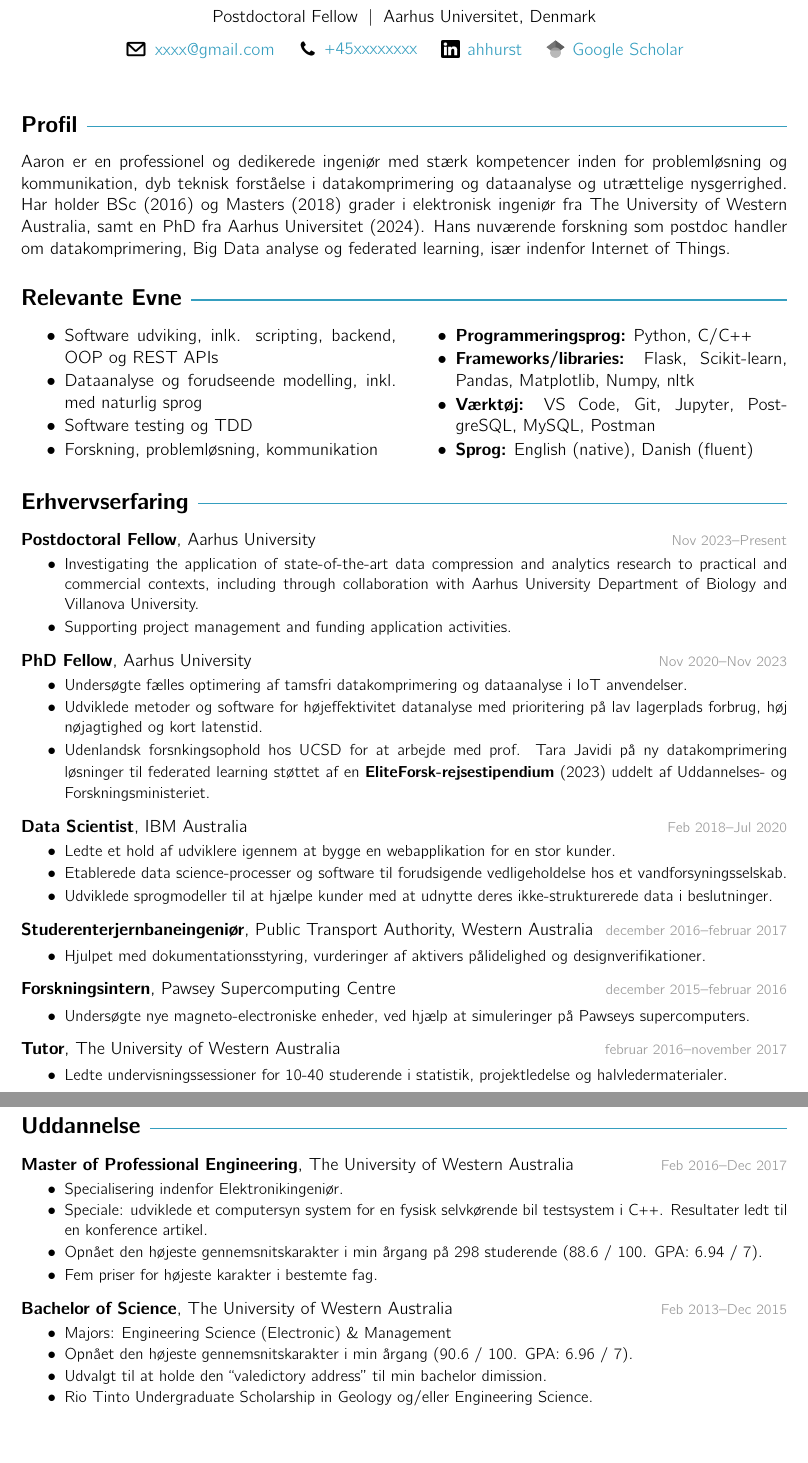
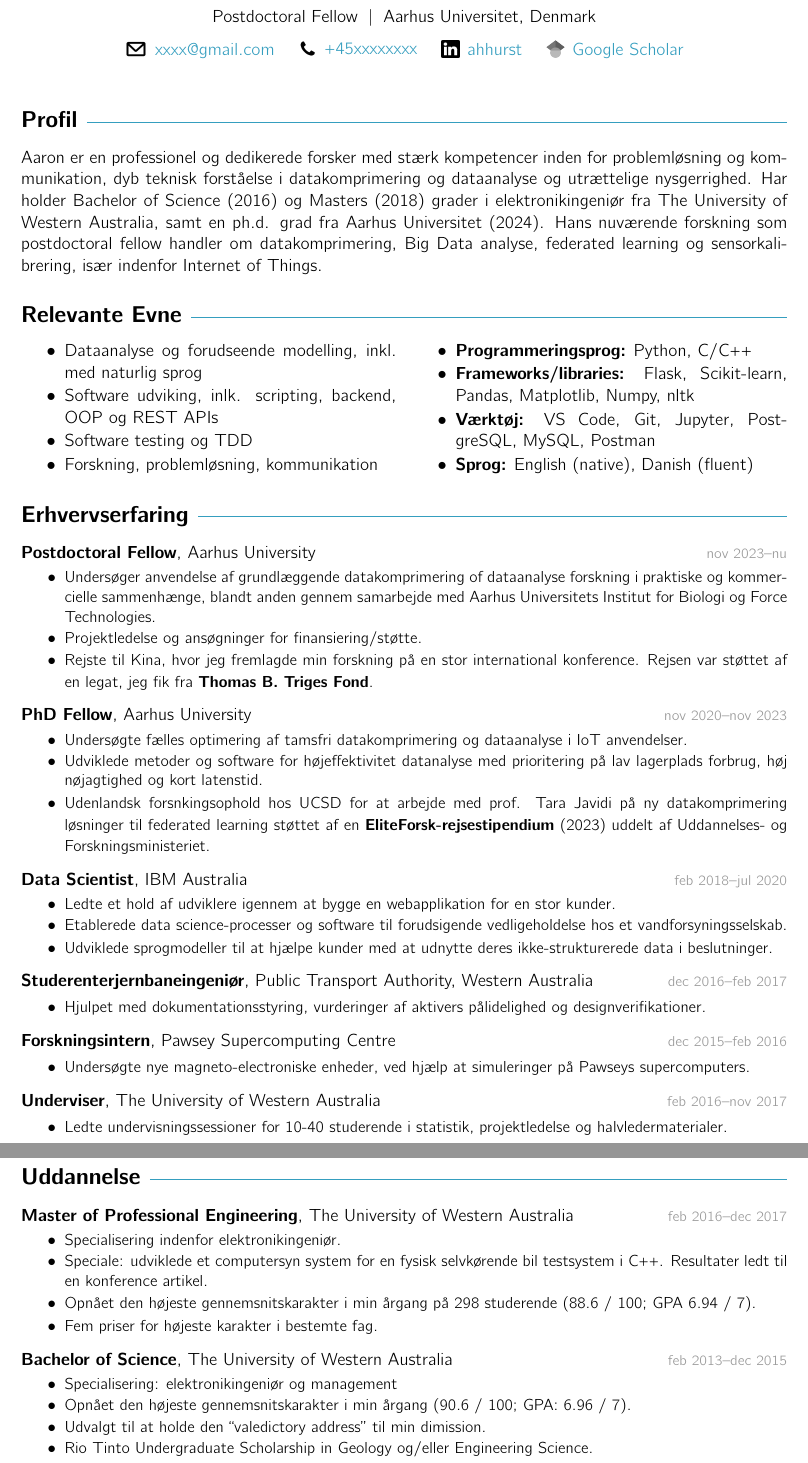
Before and after one commit to aaron-hurst/curriculum-vitae-, a LaTeX document (main.tex): two parts of pages 1 and 2 of 2, joined at a grey line, cut so that both start at the same text. Compiled offline with pdfLaTeX.

Commit message:
Opdaterede tekst, samme dato stil

```diff
--- a/main.tex
+++ b/main.tex
@@ -13,9 +13,9 @@
 
 \section{Profil}\vspace{-0.3em}
 
-Aaron er en professionel og dedikerede ingeniør med stærk kompetencer inden for problemløsning og kommunikation, dyb teknisk forståelse i datakomprimering og dataanalyse og utrættelige nysgerrighed.
-Har holder BSc (2016) og Masters (2018) grader i elektronisk ingeniør fra The University of Western Australia, samt en PhD fra Aarhus Universitet (2024).
-Hans nuværende forskning som postdoc handler om datakomprimering, Big Data analyse og federated learning, især indenfor Internet of Things.
+Aaron er en professionel og dedikerede forsker med stærk kompetencer inden for problemløsning og kommunikation, dyb teknisk forståelse i datakomprimering og dataanalyse og utrættelige nysgerrighed.
+Har holder Bachelor of Science (2016) og Masters (2018) grader i elektronikingeniør fra The University of Western Australia, samt en ph.d. grad fra Aarhus Universitet (2024).
+Hans nuværende forskning som postdoctoral fellow handler om datakomprimering, Big Data analyse, federated learning og sensorkalibrering, især indenfor Internet of Things.
 
 
 
@@ -24,8 +24,8 @@ Hans nuværende forskning som postdoc handler om datakomprimering, Big Data anal
 
 \begin{multicols}{2}
     \begin{itemize}[topsep=0pt,itemsep=-0.3em]
+        \item Dataanalyse og forudseende modelling, inkl. med naturlig sprog
         \item Software udviking, inlk. scripting, backend, OOP og REST APIs
-        \item Dataanalyse og forudseende modelling, inkl. med naturlig sprog
         \item Software testing og TDD
         \item Forskning, problemløsning, kommunikation
 
@@ -43,32 +43,33 @@ Hans nuværende forskning som postdoc handler om datakomprimering, Big Data anal
 \section{Erhvervserfaring}
 
 
-\experience{Postdoctoral Fellow}{Aarhus University}{Nov 2023--Present}{
-    \item Investigating the application of state-of-the-art data compression and analytics research to practical and commercial contexts, including through collaboration with Aarhus University Department of Biology and Villanova University.
-    \item Supporting project management and funding application activities.
+\experience{Postdoctoral Fellow}{Aarhus University}{nov 2023--nu}{
+    \item Undersøger anvendelse af grundlæggende datakomprimering of dataanalyse forskning i praktiske og kommercielle sammenhænge, blandt anden gennem samarbejde med Aarhus Universitets Institut for Biologi og Force Technologies.
+    \item Projektledelse og ansøgninger for finansiering/støtte.
+    \item Rejste til Kina, hvor jeg fremlagde min forskning på en stor international konference. Rejsen var støttet af en legat, jeg fik fra \textbf{Thomas B. Triges Fond}.
 }
 
-\experience{PhD Fellow}{Aarhus University}{Nov 2020--Nov 2023}{
+\experience{PhD Fellow}{Aarhus University}{nov 2020--nov 2023}{
     \item Undersøgte fælles optimering af tamsfri datakomprimering og dataanalyse i IoT anvendelser.
     \item Udviklede metoder og software for højeffektivitet datanalyse med prioritering på lav lagerplads forbrug, høj nøjagtighed og kort latenstid.
     \item Udenlandsk forsnkingsophold hos UCSD for at arbejde med prof. Tara Javidi på ny datakomprimering løsninger til federated learning støttet af en \textbf{EliteForsk-rejsestipendium} (2023) uddelt af Uddannelses- og Forskningsministeriet.
 }
 
-\experience{Data Scientist}{IBM Australia}{Feb 2018--Jul 2020}{
+\experience{Data Scientist}{IBM Australia}{feb 2018--jul 2020}{
     \item Ledte et hold af udviklere igennem at bygge en webapplikation for en stor kunder.
     \item Etablerede data science-processer og software til forudsigende vedligeholdelse hos et vandforsyningsselskab.
     \item Udviklede sprogmodeller til at hjælpe kunder med at udnytte deres ikke-strukturerede data i beslutninger.
 }
 
-\experience{Studerenterjernbaneingeniør}{Public Transport Authority, Western Australia}{december 2016--februar 2017}{
+\experience{Studerenterjernbaneingeniør}{Public Transport Authority, Western Australia}{dec 2016--feb 2017}{
     \item Hjulpet med dokumentationsstyring, vurderinger af aktivers pålidelighed og designverifikationer.
 }
 
-\experience{Forskningsintern}{Pawsey Supercomputing Centre}{december 2015--februar 2016}{
+\experience{Forskningsintern}{Pawsey Supercomputing Centre}{dec 2015--feb 2016}{
     \item Undersøgte nye magneto-electroniske enheder, ved hjælp at simuleringer på Pawseys supercomputers. %, resulting in one publication.
 }
 
-\experience{Tutor}{The University of Western Australia}{februar 2016--november 2017}{
+\experience{Underviser}{The University of Western Australia}{feb 2016--nov 2017}{
     \item Ledte undervisningssessioner for 10-40 studerende i statistik, projektledelse og halvledermaterialer.
 }
 
@@ -82,17 +83,17 @@ Hans nuværende forskning som postdoc handler om datakomprimering, Big Data anal
 
 \section{Uddannelse}
 
-\experience{Master of Professional Engineering}{The University of Western Australia}{Feb 2016--Dec 2017}{
-    \item Specialisering indenfor Elektronikingeniør.
+\experience{Master of Professional Engineering}{The University of Western Australia}{feb 2016--dec 2017}{
+    \item Specialisering indenfor elektronikingeniør.
     \item Speciale: udviklede et computersyn system for en fysisk selvkørende bil testsystem i C++. Resultater ledt til en konference artikel.
-    \item Opnået den højeste gennemsnitskarakter i min årgang på 298 studerende (88.6 / 100. GPA: 6.94 / 7).
+    \item Opnået den højeste gennemsnitskarakter i min årgang på 298 studerende (88.6 / 100; GPA 6.94 / 7).
     \item Fem priser for højeste karakter i bestemte fag.
 }
 
-\experience{Bachelor of Science}{The University of Western Australia}{Feb 2013--Dec 2015}{
-    \item Majors: Engineering Science (Electronic) \& Management
-    \item Opnået den højeste gennemsnitskarakter i min årgang (90.6 / 100. GPA: 6.96 / 7).
-    \item Udvalgt til at holde den ``valedictory address'' til min bachelor dimission.
+\experience{Bachelor of Science}{The University of Western Australia}{feb 2013--dec 2015}{
+    \item Specialisering: elektronikingeniør og management
+    \item Opnået den højeste gennemsnitskarakter i min årgang (90.6 / 100; GPA: 6.96 / 7).
+    \item Udvalgt til at holde den ``valedictory address'' til min dimission.
     \item Rio Tinto Undergraduate Scholarship in Geology og/eller Engineering Science.
     \item Tesla Medal in Electronic Materials and Devices.
 }
```
